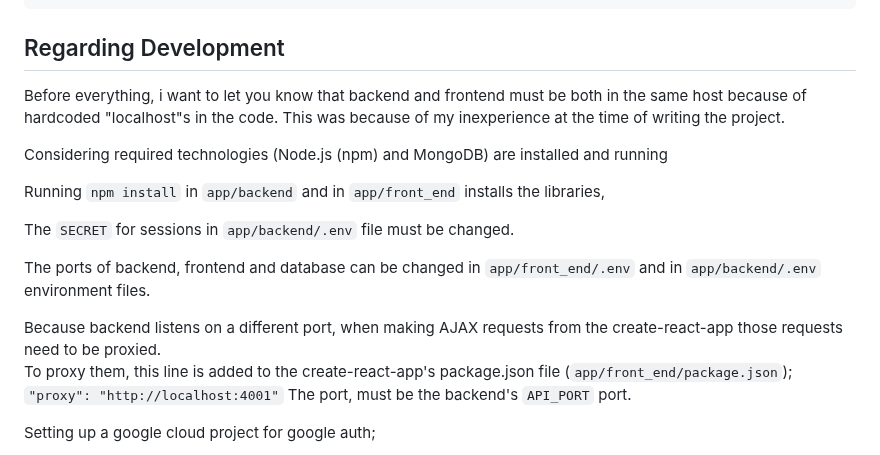
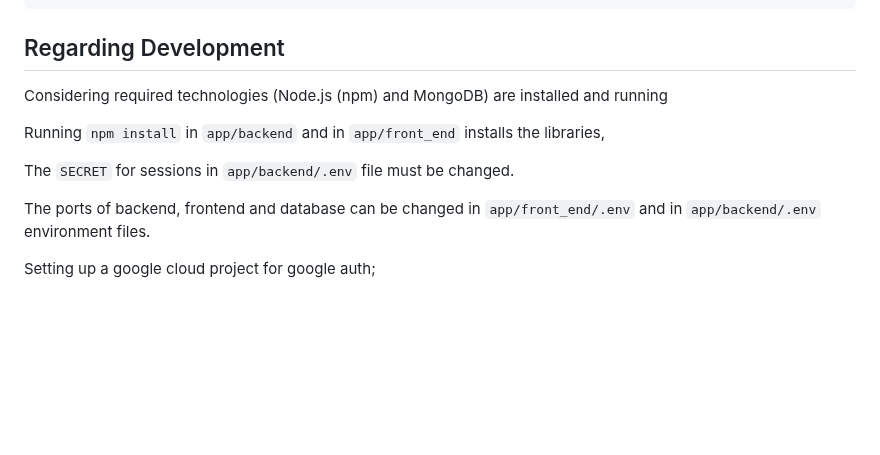
Before and after one commit to zekicaneksi/Bomchess, a Markdown page: README.md, the part around the change. GitHub-like rendering; blank space fills up the shorter version.

````diff
--- a/README.md
+++ b/README.md
@@ -116,8 +116,6 @@ sessions
 
 ## Regarding Development
 
-Before everything, i want to let you know that backend and frontend must be both in the same host because of hardcoded "localhost"s in the code. This was because of my inexperience at the time of writing the project.
-
 Considering required technologies (Node.js (npm) and MongoDB) are installed and running
 
 Running `npm install` in `app/backend` and in `app/front_end` installs the libraries,
@@ -125,10 +123,6 @@ Running `npm install` in `app/backend` and in `app/front_end` installs the libra
 The `SECRET` for sessions in `app/backend/.env` file must be changed.
 
 The ports of backend, frontend and database can be changed in `app/front_end/.env` and in `app/backend/.env` environment files.
-
-Because backend listens on a different port, when making AJAX requests from the create-react-app those requests need to be proxied.<br>
-To proxy them, this line is added to the create-react-app's package.json file (`app/front_end/package.json`); <br>
-`"proxy": "http://localhost:4001"` The port, must be the backend's ```API_PORT``` port.
 
 Setting up a google cloud project for google auth;
 - Create a project in `Google Cloud Developer Console`
````
